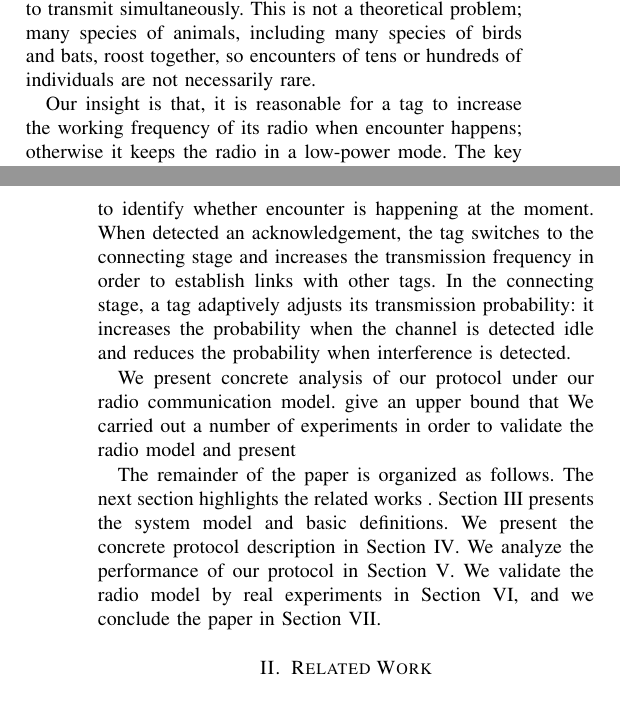
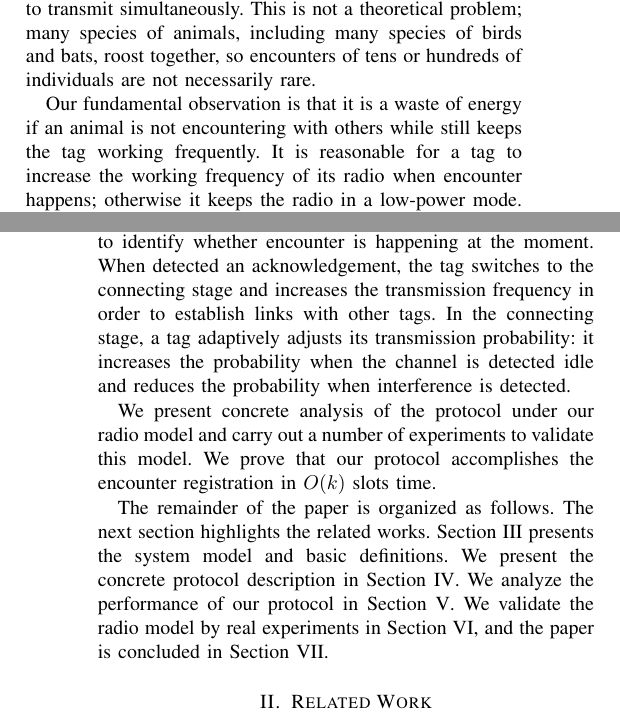
Before and after one commit to st21621147/ICNP, a LaTeX paper (paper/main.tex, which reads paper/introduction.tex): two parts of the columns of pages 1 and 2 of 9, joined at a grey line, cut so that both start at the same text. Compiled offline with pdfLaTeX; a missing font is replaced by an installed copy or a similar font; a LaTeX package or settings file that is missing is left out.

Commit message:
Update typos

```diff
--- a/paper/introduction.tex
+++ b/paper/introduction.tex
@@ -40,10 +40,13 @@ periods suffer more from this problem than less efficient systems in which the c
 enough to transmit simultaneously. This is not a theoretical problem; many species of animals, including many species of
 birds and bats, roost together, so encounters of tens or hundreds of individuals are not necessarily rare.
 
-Our insight is that, it is reasonable for a tag to
+Our fundamental observation is that it is a waste of energy if an animal is not encountering with others
+while still keeps the tag working frequently.
+It is reasonable for a tag to
 increase the working frequency of its radio when encounter happens; otherwise it keeps
 the radio in a low-power mode. The key is to design mechanism
 to identify the existence of encounter in real-time.
+
 
 
 In this paper, we propose an effective protocol for encounter registration,
@@ -58,17 +61,17 @@ a tag adaptively adjusts its transmission probability: it increases the probabil
 the channel is detected idle and reduces the probability when interference is detected.
 
 
-We present concrete analysis of our protocol under our radio communication model.
-give an upper bound that
-We carried out a number of experiments in order to validate the radio model and present
+We present concrete analysis of the protocol under our radio model
+and carry out a number of experiments to validate this model.
+We prove that our protocol accomplishes the encounter registration in $O(k)$ slots time.
+
 
 %% Remaining structure
-The remainder of the paper is organized as follows. The next section
-highlights the related works .
-Section~\ref{sectionmodel} presents
-the system model and basic definitions.
+The remainder of the paper is organized as follows.
+The next section highlights the related works.
+Section~\ref{sectionmodel} presents the system model and basic definitions.
 We present the concrete protocol description
 in Section~\ref{sectionprotocol}. We
 analyze the performance of our protocol in Section~\ref{sectionanalysis}.
 We validate the radio model by real experiments in Section~\ref{sectionsimulation},
-and we conclude the paper in Section~\ref{sectionconclusion}.
+and the paper is concluded in Section~\ref{sectionconclusion}.
```
Also changed, not shown: paper/abstract.tex (+5 -5 lines), paper/main.pdf.
